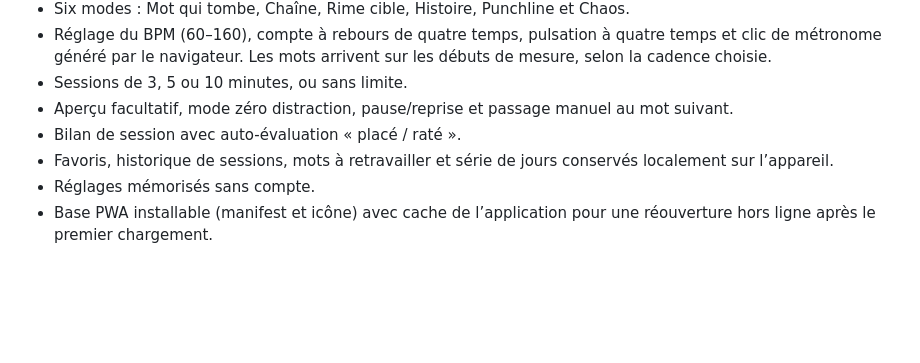
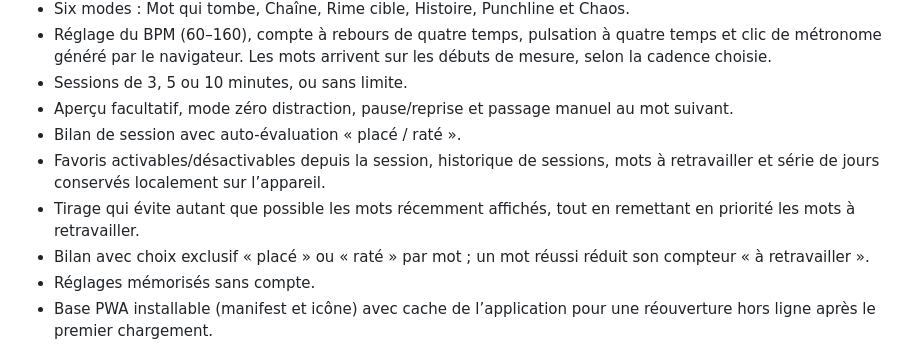
Before and after one commit to 93Alexis93/impro-de-rap, a Markdown page: README.md, the part around the change. Rendered like a GitHub page; blank space fills up the shorter version.

Commit message:
Document improved word rotation and session ratings

```diff
--- a/README.md
+++ b/README.md
@@ -18,7 +18,9 @@ Application web de freestyle rap, pensée d’abord pour le téléphone. Elle pr
 - Sessions de 3, 5 ou 10 minutes, ou sans limite.
 - Aperçu facultatif, mode zéro distraction, pause/reprise et passage manuel au mot suivant.
 - Bilan de session avec auto-évaluation « placé / raté ».
-- Favoris, historique de sessions, mots à retravailler et série de jours conservés localement sur l’appareil.
+- Favoris activables/désactivables depuis la session, historique de sessions, mots à retravailler et série de jours conservés localement sur l’appareil.
+- Tirage qui évite autant que possible les mots récemment affichés, tout en remettant en priorité les mots à retravailler.
+- Bilan avec choix exclusif « placé » ou « raté » par mot ; un mot réussi réduit son compteur « à retravailler ».
 - Réglages mémorisés sans compte.
 - Base PWA installable (manifest et icône) avec cache de l’application pour une réouverture hors ligne après le premier chargement.
 
```
